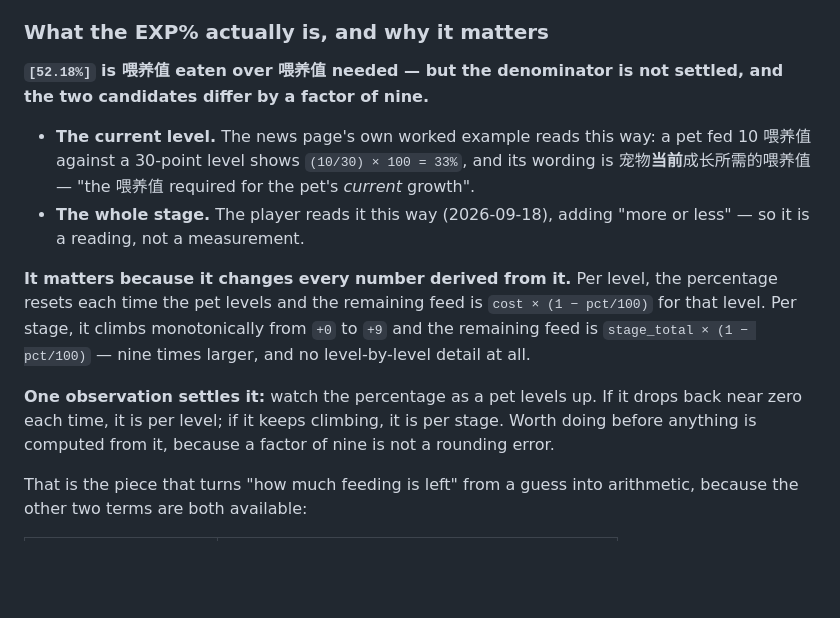
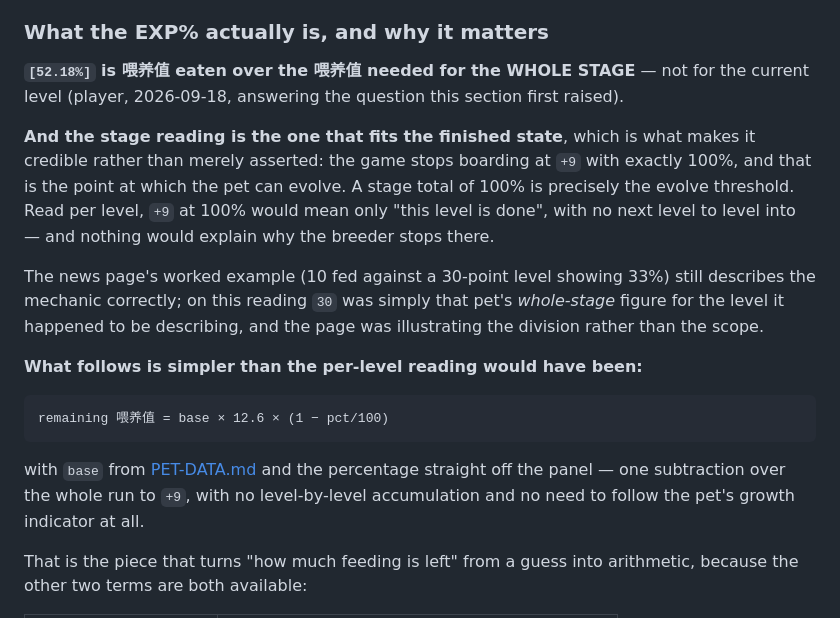
Before and after one commit to keikeiiu/seal-tools, a Markdown page: v2/docs/PLAN-PET-AUTOFEED.md, the part around the change. Rendered like a GitHub page; blank space fills up the shorter version.

Commit message:
docs(pet): the EXP% is per STAGE, and the reason it must be
Player's answer, replacing the open question. The stage reading is the one
that fits the finished state, which is what makes it credible rather than
merely asserted: the game stops boarding at +9 with exactly 100%, and that
is the evolve threshold. A stage total of 100% IS that threshold, where a
per-level 100% at +9 would mean 'this level is done' with no next level to
level into.

So the remaining feed is one subtraction over the whole run to +9 —
base x 12.6 x (1 - pct/100) — with no level-by-level accumulation and no
need to follow the growth indicator.

The news page's worked example still describes the division correctly; on
this reading its 30 was that pet's whole-stage figure and the page was
illustrating the arithmetic rather than the scope. Noted so the two do not
look contradictory later.

````diff
--- a/v2/docs/PLAN-PET-AUTOFEED.md
+++ b/v2/docs/PLAN-PET-AUTOFEED.md
@@ -106,23 +106,28 @@ closing the window.
 
 ### What the EXP% actually is, and why it matters
 
-**`[52.18%]` is 喂养值 eaten over 喂养值 needed — but the denominator is not settled, and the two
-candidates differ by a factor of nine.**
+**`[52.18%]` is 喂养值 eaten over the 喂养值 needed for the WHOLE STAGE** — not for the current level
+(player, 2026-09-18, answering the question this section first raised).
 
-- **The current level.** The news page's own worked example reads this way: a pet fed 10 喂养值 against
-  a 30-point level shows `(10/30) × 100 = 33%`, and its wording is 宠物**当前**成长所需的喂养值 — "the
-  喂养值 required for the pet's *current* growth".
-- **The whole stage.** The player reads it this way (2026-09-18), adding "more or less" — so it is a
-  reading, not a measurement.
+**And the stage reading is the one that fits the finished state**, which is what makes it credible
+rather than merely asserted: the game stops boarding at `+9` with exactly 100%, and that is the point at
+which the pet can evolve. A stage total of 100% is precisely the evolve threshold. Read per level,
+`+9` at 100% would mean only "this level is done", with no next level to level into — and nothing would
+explain why the breeder stops there.
 
-**It matters because it changes every number derived from it.** Per level, the percentage resets each
-time the pet levels and the remaining feed is `cost × (1 − pct/100)` for that level. Per stage, it climbs
-monotonically from `+0` to `+9` and the remaining feed is `stage_total × (1 − pct/100)` — nine times
-larger, and no level-by-level detail at all.
+The news page's worked example (10 fed against a 30-point level showing 33%) still describes the
+mechanic correctly; on this reading `30` was simply that pet's *whole-stage* figure for the level it
+happened to be describing, and the page was illustrating the division rather than the scope.
 
-**One observation settles it:** watch the percentage as a pet levels up. If it drops back near zero each
-time, it is per level; if it keeps climbing, it is per stage. Worth doing before anything is computed
-from it, because a factor of nine is not a rounding error.
+**What follows is simpler than the per-level reading would have been:**
+
+```
+remaining 喂养值 = base × 12.6 × (1 − pct/100)
+```
+
+with `base` from [PET-DATA.md](PET-DATA.md) and the percentage straight off the panel — one subtraction
+over the whole run to `+9`, with no level-by-level accumulation and no need to follow the pet's growth
+indicator at all.
 
 That is the piece that turns "how much feeding is left" from a guess into arithmetic, because the other
 two terms are both available:
````
